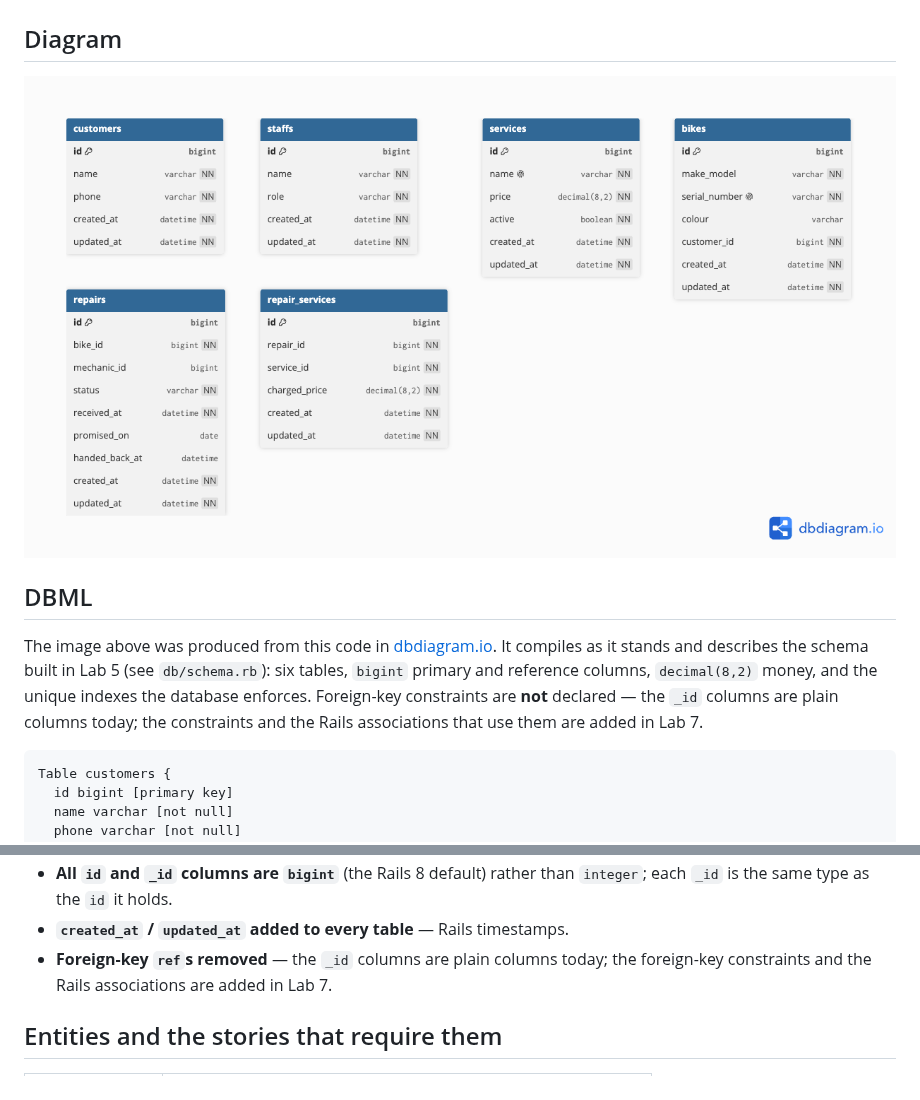
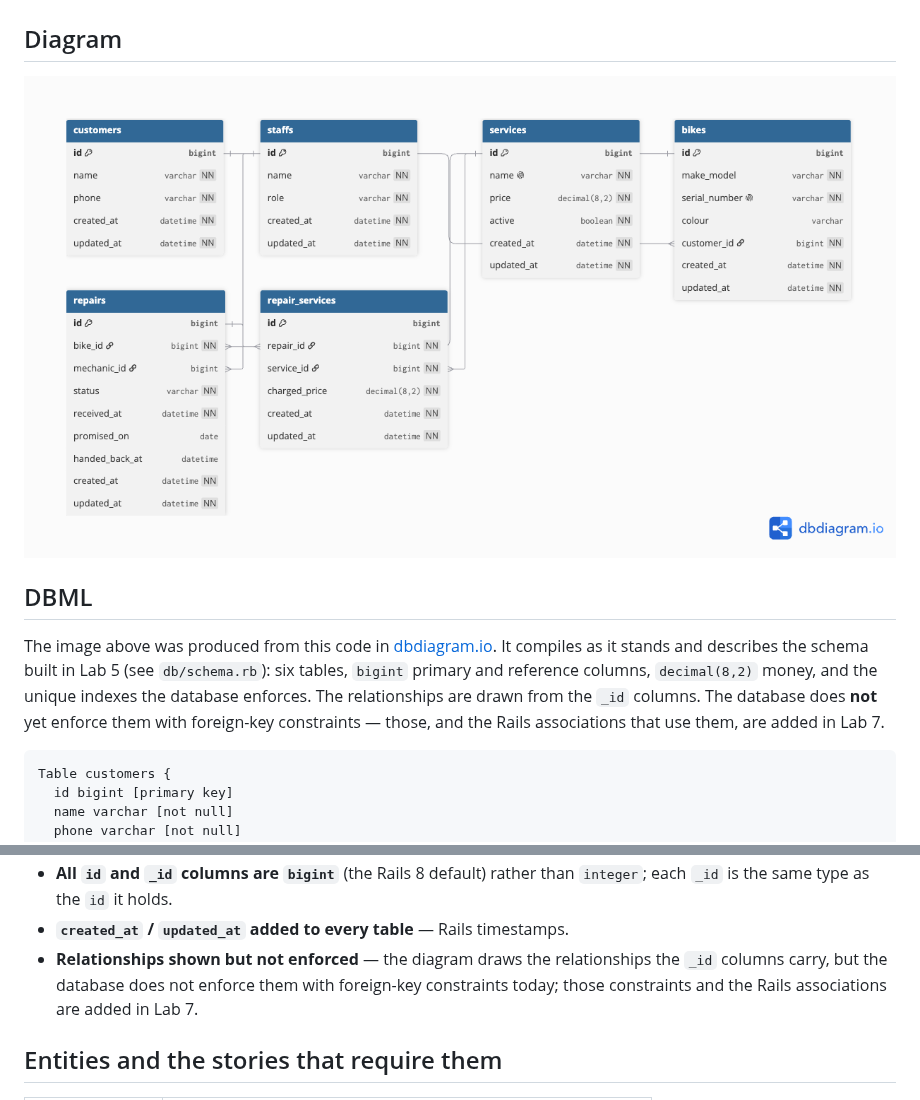
Before and after one commit to rrivadeneirag/webtech-wheelhouse, a Markdown page: docs/domain-model.md, 2 parts joined by grey strips. Drawn GitHub-style; pictures changed too: docs/domain-model.png.

Commit message:
Show relationships in the domain model diagram

````diff
--- a/docs/domain-model.md
+++ b/docs/domain-model.md
@@ -9,9 +9,9 @@
 The image above was produced from this code in [dbdiagram.io](https://dbdiagram.io).
 It compiles as it stands and describes the schema built in Lab 5 (see `db/schema.rb`):
 six tables, `bigint` primary and reference columns, `decimal(8,2)` money, and the
-unique indexes the database enforces. Foreign-key constraints are **not** declared —
-the `_id` columns are plain columns today; the constraints and the Rails associations
-that use them are added in Lab 7.
+unique indexes the database enforces. The relationships are drawn from the `_id`
+columns. The database does **not** yet enforce them with foreign-key constraints —
+those, and the Rails associations that use them, are added in Lab 7.
 
 ```dbml
 Table customers {
@@ -155,8 +163,9 @@ Every difference between the diagram submitted in Lab 3 and the schema built tod
 - **All `id` and `_id` columns are `bigint`** (the Rails 8 default) rather than
   `integer`; each `_id` is the same type as the `id` it holds.
 - **`created_at` / `updated_at` added to every table** — Rails timestamps.
-- **Foreign-key `ref`s removed** — the `_id` columns are plain columns today; the
-  foreign-key constraints and the Rails associations are added in Lab 7.
+- **Relationships shown but not enforced** — the diagram draws the relationships the
+  `_id` columns carry, but the database does not enforce them with foreign-key
+  constraints today; those constraints and the Rails associations are added in Lab 7.
 
 ## Entities and the stories that require them
 
````
Also changed, not shown: other parts of docs/domain-model.md (+8 -0 lines).
